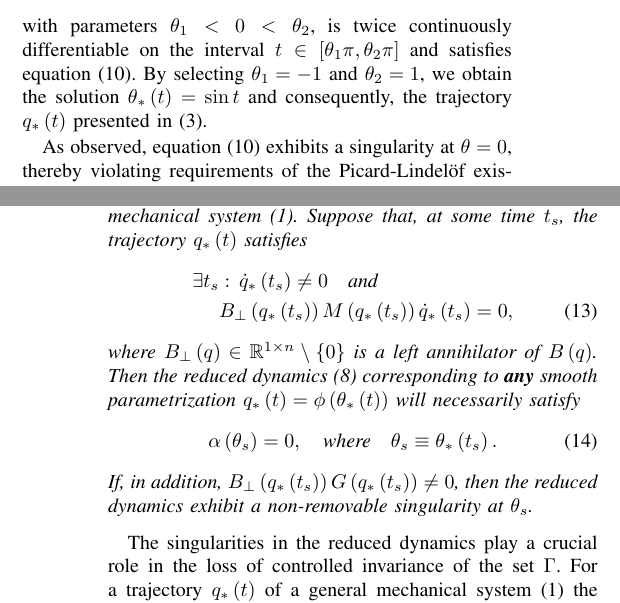
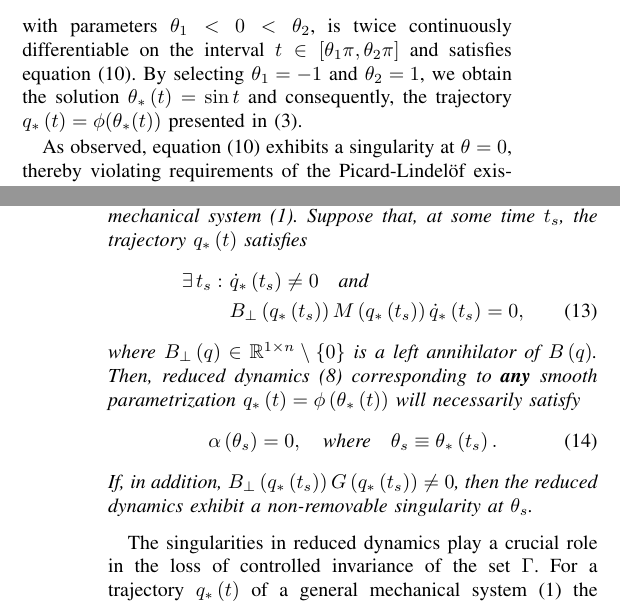
Before and after one commit to msurov/peper-vhc-feasibility, a LaTeX paper (vhc-feasibility-preprint.tex): two parts of the columns of pages 3 and 4 of 5, joined at a grey line, cut so that both start at the same text. Compiled offline with pdfLaTeX.

Commit message:
syncronize preprint

```diff
--- a/vhc-feasibility-preprint.tex
+++ b/vhc-feasibility-preprint.tex
@@ -391,7 +373,7 @@
     and satisfies equation~(\ref{eq:pvtol-reduced-dynamics}).
     By selecting $\theta_{1}=-1$ and $\theta_{2}=1$,
     we obtain the solution $\theta_{*}\left(t\right)=\sin t$
-    and consequently, the trajectory $q_{*}\left(t\right)$ presented in~(\ref{eq:ref-traj}).
+    and consequently, the trajectory $q_{*}\left(t\right) = \phi(\theta_*(t))$ presented in~(\ref{eq:ref-traj}).
 
     As observed, equation~(\ref{eq:pvtol-reduced-dynamics}) exhibits a singularity
     at $\theta=0$, thereby violating requirements of the Picard-Lindelöf
@@ -461,11 +443,11 @@
       satisfies
       \begin{align}
       \label{eq:singularity-condition}
-        \exists t_{s} & :\,\dot{q}_{*}\left(t_{s}\right)\ne0\quad\text{and}\nonumber \\
-           & B_{\perp}\left(q_{*}\left(t_{s}\right)\right)M\left(q_{*}\left(t_{s}\right)\right)\dot{q}_{*}\left(t_{s}\right)=0,
+        \exists \, t_s : & \, \, \dot{q}_{*}\left(t_{s}\right)\ne0\quad\text{and}\nonumber \\
+                      & \, \, B_{\perp}\left(q_{*}\left(t_{s}\right)\right)M\left(q_{*}\left(t_{s}\right)\right)\dot{q}_{*}\left(t_{s}\right)=0,
       \end{align}
       where $B_{\perp}\left(q\right)\in\mathbb{R}^{1\times n} \setminus \left\{ 0\right\} $
-      is a left annihilator of $B\left(q\right)$. Then the reduced dynamics~(\ref{eq:alpha-beta-gamma})
+      is a left annihilator of $B\left(q\right)$. Then, reduced dynamics~(\ref{eq:alpha-beta-gamma})
       corresponding to \textbf{any} smooth parametrization $q_{*}\left(t\right)=\phi\left(\theta_{*}\left(t\right)\right)$
       will necessarily satisfy
       \begin{equation}
@@ -475,7 +457,7 @@
       then the reduced dynamics exhibit a non-removable singularity at $\theta_{s}$.
     \end{thm}
 
-    The singularities in the reduced dynamics play a crucial role in the loss of controlled invariance of the set $\Gamma$.
+    The singularities in reduced dynamics play a crucial role in the loss of controlled invariance of the set $\Gamma$.
     For a trajectory $q_{*}\left(t\right)$ of a general mechanical system~(\ref{eq:lag-sys}) the vanishing
   of the coefficient $\alpha\left(\theta_{s}\right)$
     in corresponding reduced dynamics under parametrization
```
Also changed, not shown: vhc-feasibility.tex (+1 -10 lines), vhc-feasibility-preprint.tex (42 more changed lines).
